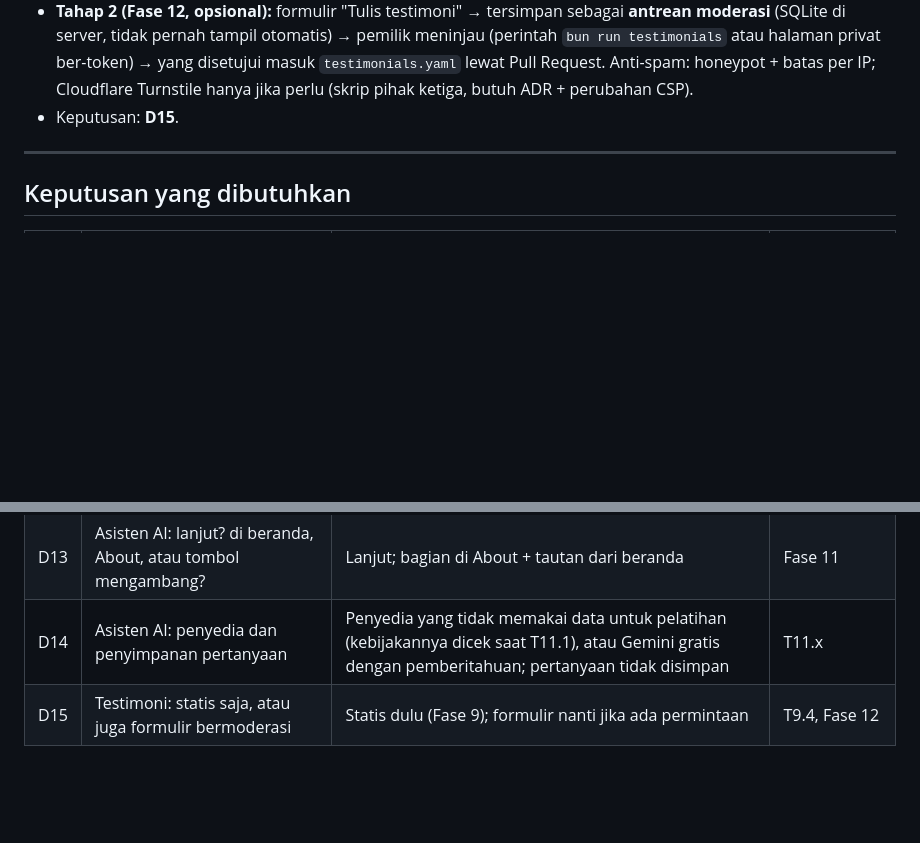
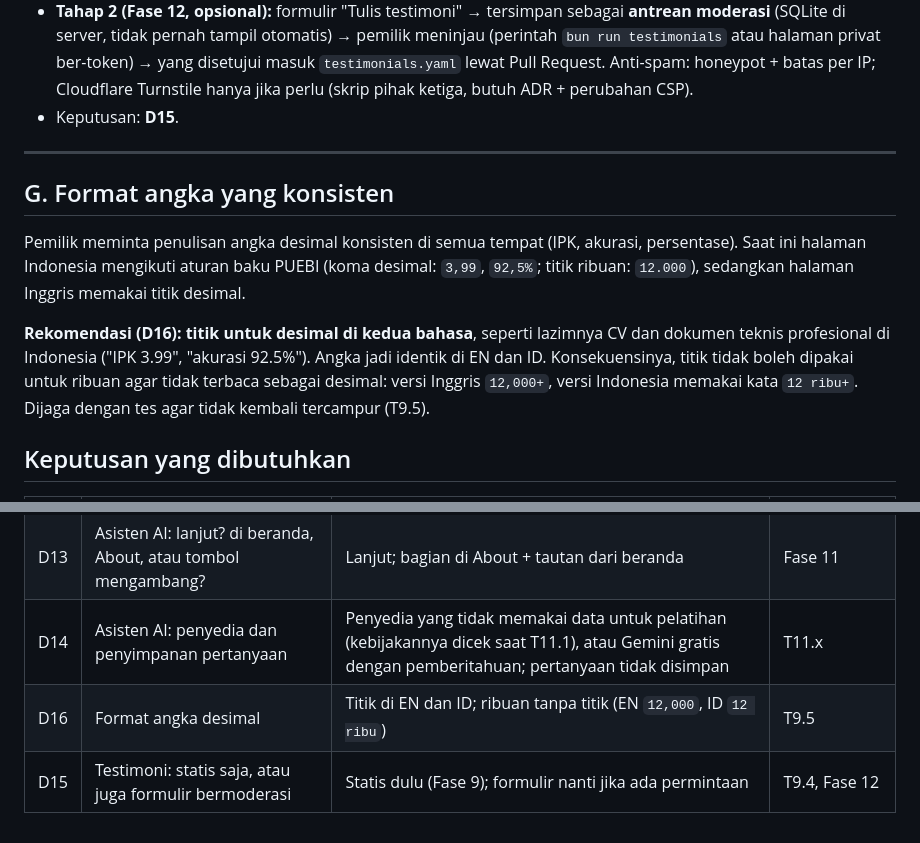
Before and after one commit to harrymardika/portfolio, a Markdown page: docs/11-roadmap.md, 2 parts joined by grey strips. GitHub-like rendering; blank space fills up the shorter version.

```diff
--- a/docs/11-roadmap.md
+++ b/docs/11-roadmap.md
@@ -108,6 +108,12 @@ flowchart LR
 
 ---
 
+## G. Format angka yang konsisten
+
+Pemilik meminta penulisan angka desimal konsisten di semua tempat (IPK, akurasi, persentase). Saat ini halaman Indonesia mengikuti aturan baku PUEBI (koma desimal: `3,99`, `92,5%`; titik ribuan: `12.000`), sedangkan halaman Inggris memakai titik desimal.
+
+**Rekomendasi (D16): titik untuk desimal di kedua bahasa**, seperti lazimnya CV dan dokumen teknis profesional di Indonesia ("IPK 3.99", "akurasi 92.5%"). Angka jadi identik di EN dan ID. Konsekuensinya, titik tidak boleh dipakai untuk ribuan agar tidak terbaca sebagai desimal: versi Inggris `12,000+`, versi Indonesia memakai kata `12 ribu+`. Dijaga dengan tes agar tidak kembali tercampur (T9.5).
+
 ## Keputusan yang dibutuhkan
 
 | No | Pertanyaan | Rekomendasi | Menentukan |
@@ -119,4 +125,5 @@ flowchart LR
 | D12 | Studi kasus bahasa Indonesia | (a) ganti kalimat catatan | T9.3 |
 | D13 | Asisten AI: lanjut? di beranda, About, atau tombol mengambang? | Lanjut; bagian di About + tautan dari beranda | Fase 11 |
 | D14 | Asisten AI: penyedia dan penyimpanan pertanyaan | Penyedia yang tidak memakai data untuk pelatihan (kebijakannya dicek saat T11.1), atau Gemini gratis dengan pemberitahuan; pertanyaan tidak disimpan | T11.x |
+| D16 | Format angka desimal | Titik di EN dan ID; ribuan tanpa titik (EN `12,000`, ID `12 ribu`) | T9.5 |
 | D15 | Testimoni: statis saja, atau juga formulir bermoderasi | Statis dulu (Fase 9); formulir nanti jika ada permintaan | T9.4, Fase 12 |
```
Also changed, not shown: PROGRESS.md (+5 -0 lines).
